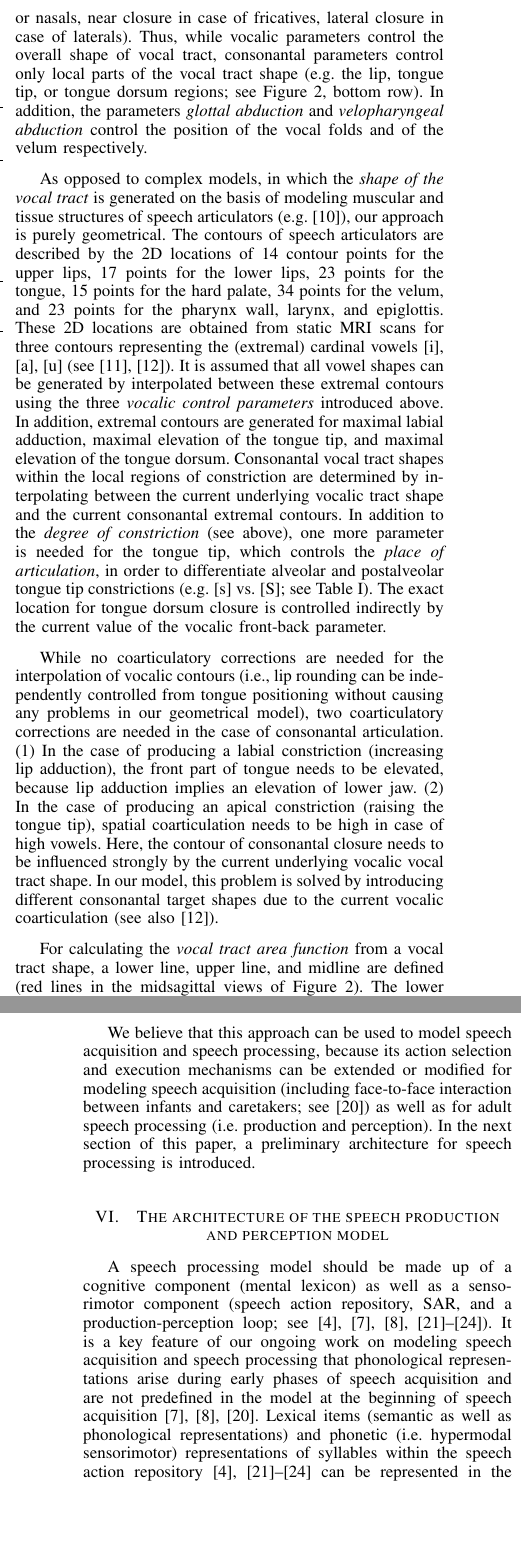
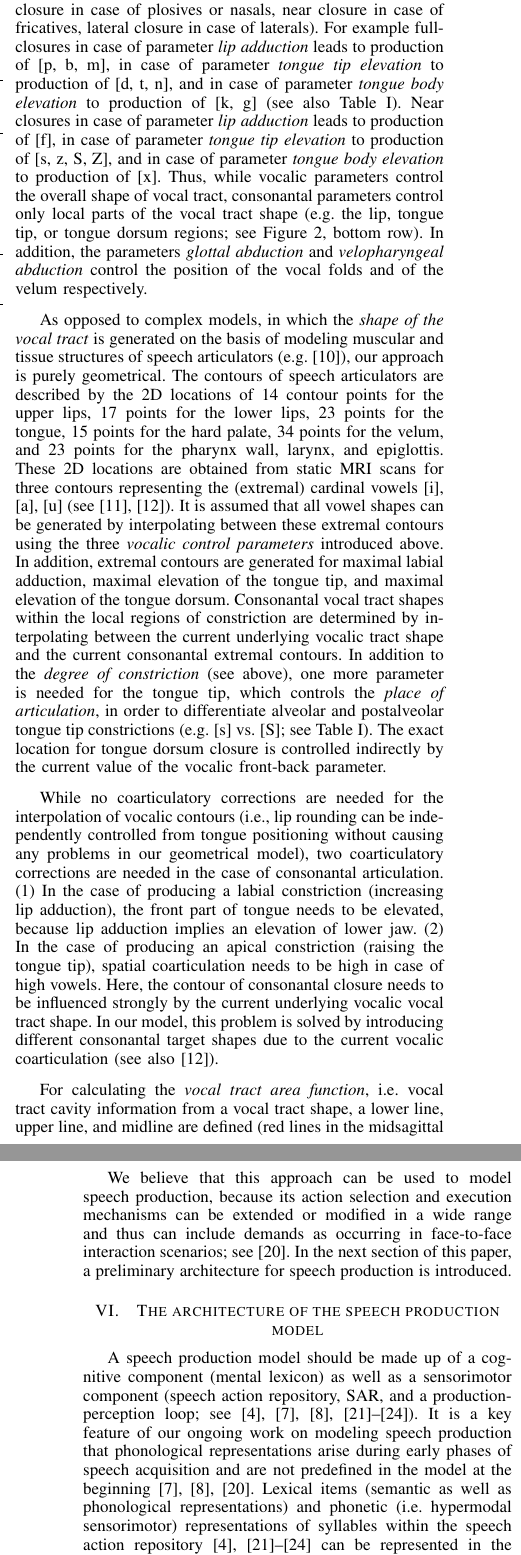
Before and after one commit to ctn-archive/kroger-coginfocom2014, a LaTeX paper (kroger.tex): two parts of the columns of pages 2 and 4 of 5 before the commit and two parts of the columns of pages 2 and 4 of 6 after it, joined at a grey line, cut so that both start at the same text, the shorter picture padded with empty space. Compiled offline with pdfLaTeX.

Commit message:
Corrections from reviewer comments

```diff
--- a/kroger.tex
+++ b/kroger.tex
@@ -223,6 +222,14 @@ Figure~\ref{fig:sagi}, top row). The consonantal parameters (\textit{lip
   elevation}) control \textit{degree (or type)} of consonantal
 constrictions (e.g. full-closure in case of plosives or nasals, near
 closure in case of fricatives, lateral closure in case of laterals).
+For example full-closures in case of parameter \textit{lip adduction}
+leads to production of [p, b, m], in case of parameter
+\textit{tongue tip elevation} to production of [d, t, n], and in case of
+parameter \textit{tongue body elevation} to production of [k, g]
+(see also Table~\ref{tab:actions}). Near closures in case of parameter
+\textit{lip adduction} leads to production of [f], in case of parameter
+\textit{tongue tip elevation} to production of [s, z, S, Z], and in case of
+parameter \textit{tongue body elevation} to production of [x].
 Thus, while vocalic parameters control the overall shape of vocal tract,
 consonantal parameters control only local parts
 of the vocal tract shape (e.g. the lip, tongue tip, or tongue
@@ -243,7 +250,7 @@ and 23 points for the pharynx wall, larynx, and epiglottis.
 These 2D locations are obtained from static MRI scans
 for three contours representing the (extremal) cardinal vowels [i], [a],
 [u] (see \cite{kroger2005,kroger2004}). It is assumed that all vowel
-shapes can be generated by interpolated between these extremal contours
+shapes can be generated by interpolating between these extremal contours
 using the three \textit{vocalic control parameters} introduced above.
 In addition, extremal contours are generated for maximal labial
 adduction, maximal elevation of the tongue tip, and
@@ -324,7 +331,8 @@ underlying vocalic vocal tract shape. In our model, this problem is
 solved by introducing different consonantal target shapes due to the
 current vocalic coarticulation (see also \cite{kroger2004}).
 
-For calculating the \textit{vocal tract area function} from a vocal
+For calculating the \textit{vocal tract area function}, i.e. vocal tract
+cavity information from a vocal
 tract shape, a lower line, upper line, and midline are defined
 (red lines in the midsagittal views of Figure~\ref{fig:sagi}).
 The lower line represents the front-low margin,
@@ -423,25 +431,24 @@ selection and action execution as is needed in order to simulate for
 example communication behavior (e.g. question-answering scenarios).
 
 We believe that this approach can be used to model speech
-acquisition and speech processing, because its action selection and
-execution mechanisms can be extended or modified for modeling speech
-acquisition (including face-to-face interaction between infants and
-caretakers; see \cite{kroger2011}) as well as for adult speech
-processing (i.e. production and perception). In the next section of
-this paper, a preliminary architecture for speech processing is
+production, because its action selection and
+execution mechanisms can be extended or modified in a wide range
+and thus can include demands as occurring in face-to-face interaction
+scenarios; see \cite{kroger2011}. In the next section of
+this paper, a preliminary architecture for speech production is
 introduced.
 
-\section{The architecture of the speech production and perception
+\section{The architecture of the speech production
   model}
 
-A speech processing model should be made up of a cognitive component
+A speech production model should be made up of a cognitive component
 (mental lexicon) as well as a sensorimotor component (speech action
 repository, SAR, and a production-perception loop; see
 \cite{kroger2009,kroger2014,kroger2012,kroger2011a,eckers2013,eckers2013a,kroger2010}).
-It is a key feature of our ongoing work on modeling speech acquisition
-and speech processing that phonological representations arise during
+It is a key feature of our ongoing work on modeling speech production
+that phonological representations arise during
 early phases of speech acquisition and are not predefined in the model
-at the beginning of speech acquisition
+at the beginning
 \cite{kroger2009,kroger2014,kroger2011}. Lexical items (semantic as
 well as phonological representations) and phonetic (i.e.
 hypermodal sensorimotor) representations of syllables within the
```
Also changed, not shown: kroger.bib (+17 -9 lines), kroger.tex (31 more changed lines).
